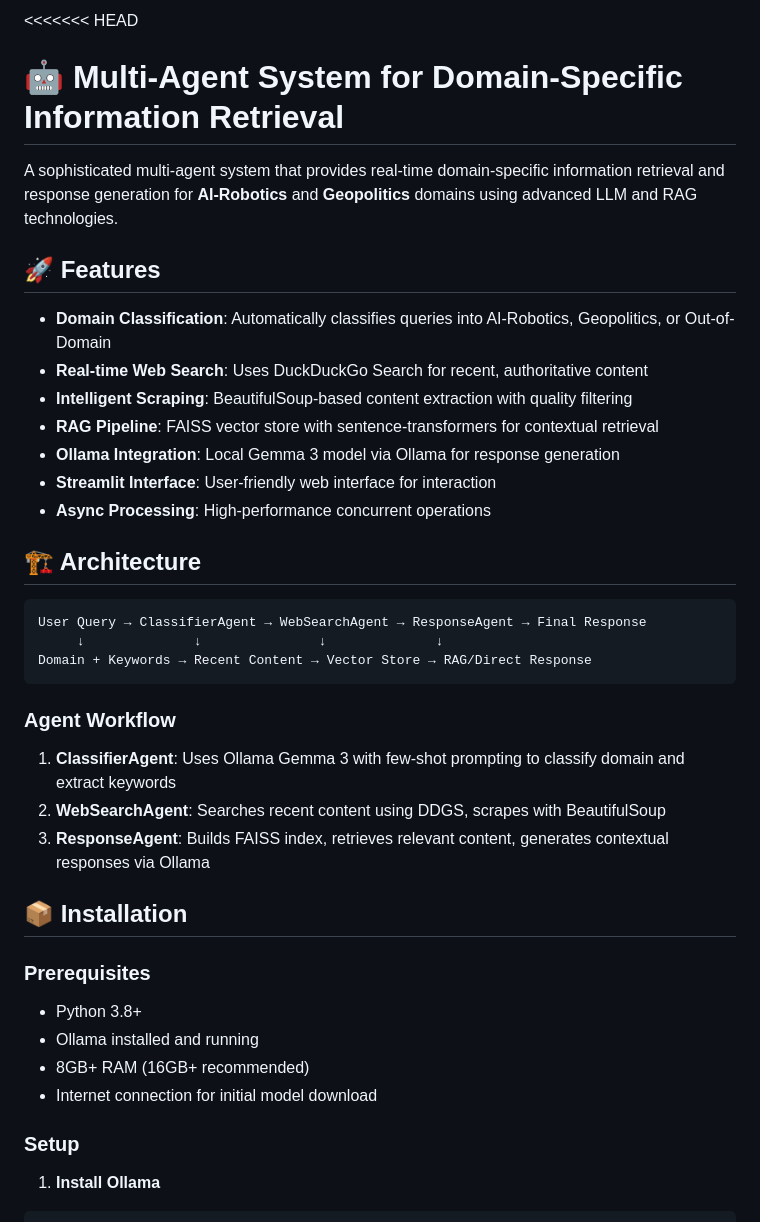
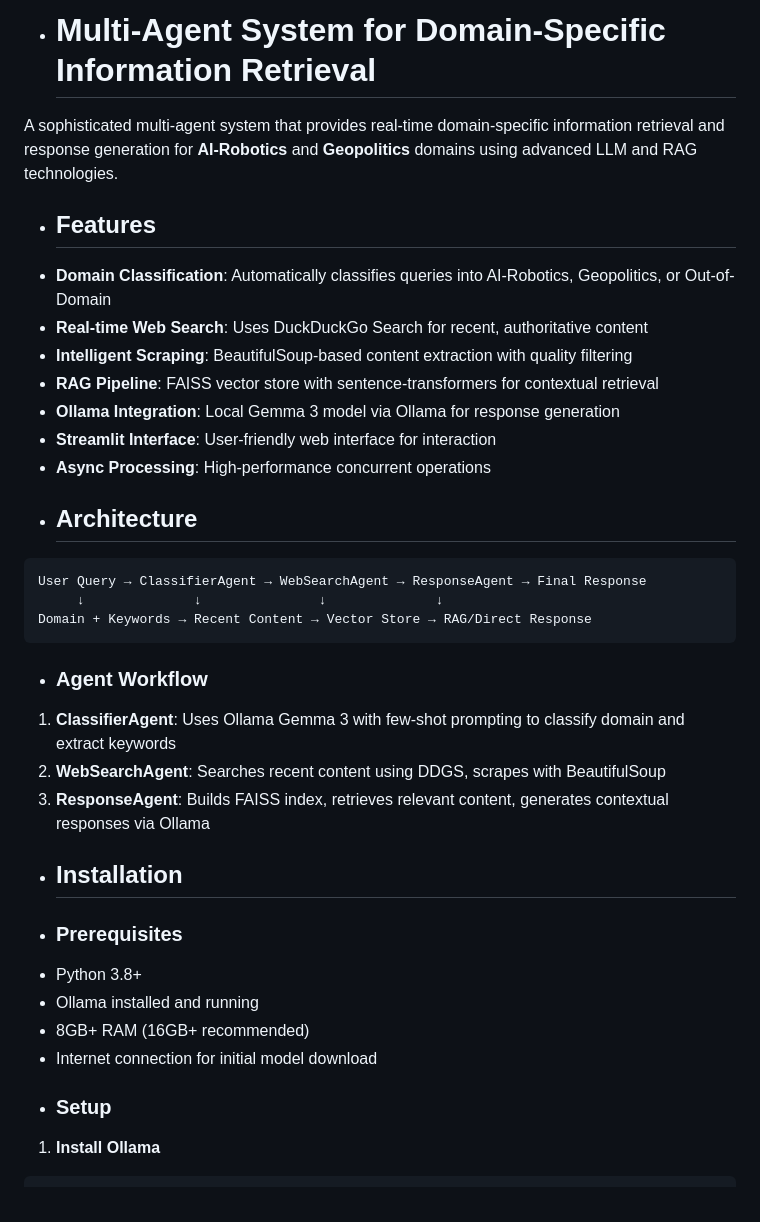
Before and after one commit to Gentle-pc-user/Intellibridge-Info_Retrieval, a Markdown page: README.md, the part around one of its changes. Drawn GitHub-style.

Commit message:
Refactor README formatting and headings
Updated formatting and headings in README for consistency and clarity.

````diff
--- a/README.md
+++ b/README.md
@@ -1,9 +1,9 @@
-<<<<<<< HEAD
-# 🤖 Multi-Agent System for Domain-Specific Information Retrieval
+
+* # Multi-Agent System for Domain-Specific Information Retrieval
 
 A sophisticated multi-agent system that provides real-time domain-specific information retrieval and response generation for **AI-Robotics** and **Geopolitics** domains using advanced LLM and RAG technologies.
 
-## 🚀 Features
+* ## Features
 
 - **Domain Classification**: Automatically classifies queries into AI-Robotics, Geopolitics, or Out-of-Domain
 - **Real-time Web Search**: Uses DuckDuckGo Search for recent, authoritative content
@@ -13,7 +13,7 @@ A sophisticated multi-agent system that provides real-time domain-specific infor
 - **Streamlit Interface**: User-friendly web interface for interaction
 - **Async Processing**: High-performance concurrent operations
 
-## 🏗️ Architecture
+* ## Architecture
 
 ```
 User Query → ClassifierAgent → WebSearchAgent → ResponseAgent → Final Response
@@ -21,22 +21,22 @@ User Query → ClassifierAgent → WebSearchAgent → ResponseAgent → Final Re
 Domain + Keywords → Recent Content → Vector Store → RAG/Direct Response
 ```
 
-### Agent Workflow
+* ### Agent Workflow
 
 1. **ClassifierAgent**: Uses Ollama Gemma 3 with few-shot prompting to classify domain and extract keywords
 2. **WebSearchAgent**: Searches recent content using DDGS, scrapes with BeautifulSoup
 3. **ResponseAgent**: Builds FAISS index, retrieves relevant content, generates contextual responses via Ollama
 
-## 📦 Installation
+* ## Installation
 
-### Prerequisites
+* ### Prerequisites
 
 - Python 3.8+
 - Ollama installed and running
 - 8GB+ RAM (16GB+ recommended)
 - Internet connection for initial model download
 
-### Setup
+* ### Setup
 
 1. **Install Ollama**
 ```bash
````
Also changed, not shown: other parts of README.md (+17 -17 lines).
